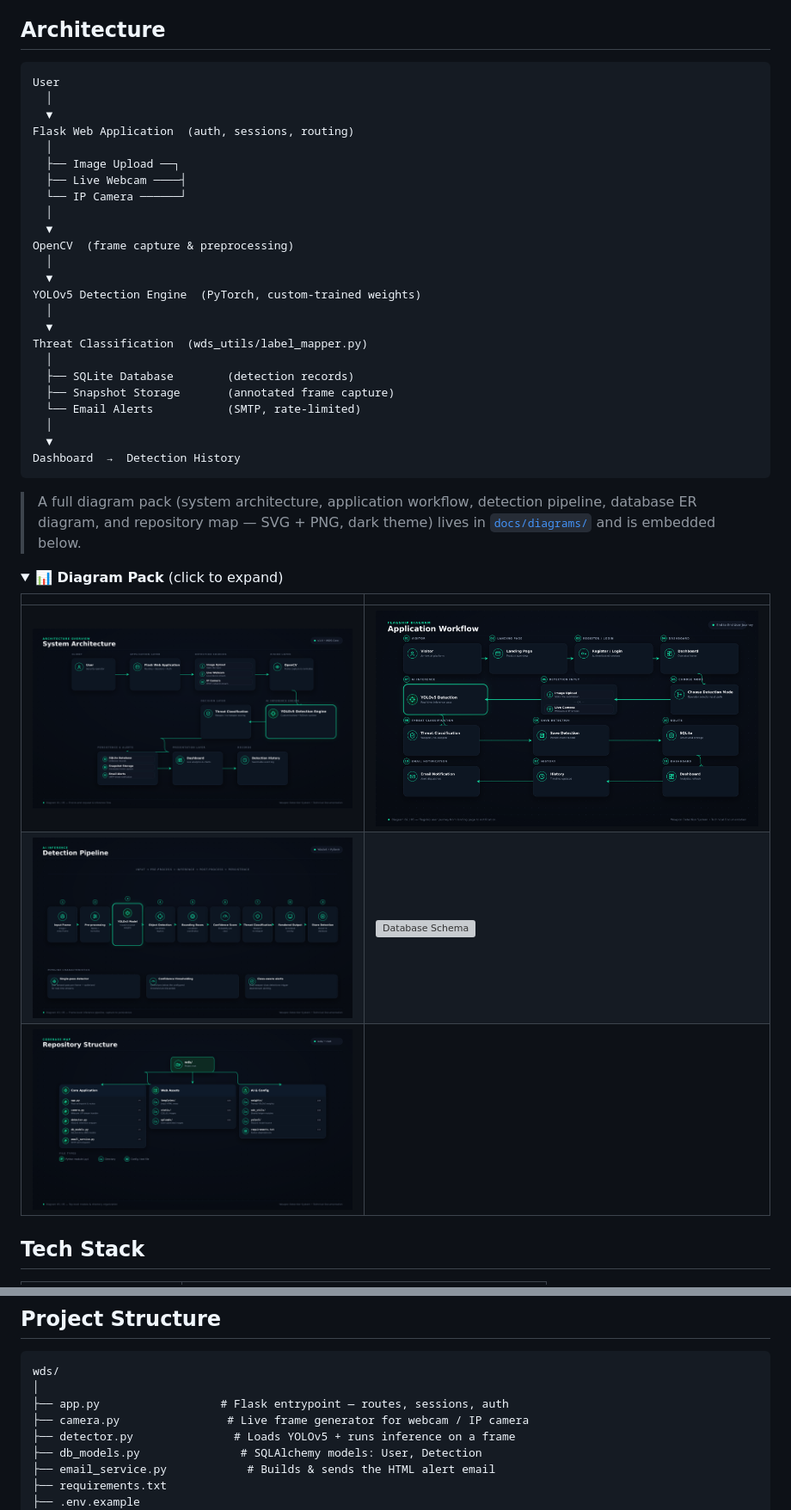
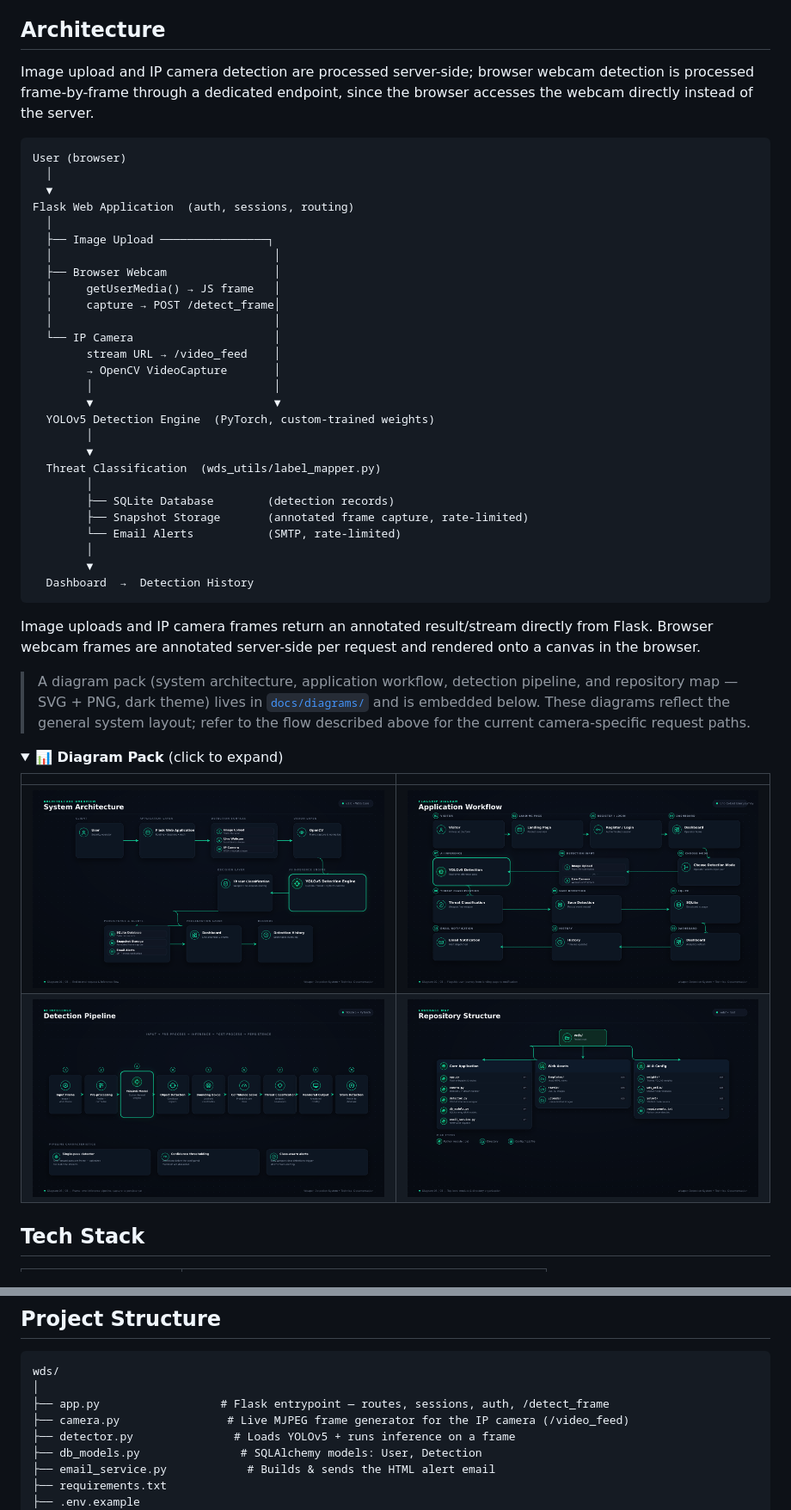
Before and after one commit to tanishqkumargupta/Weapon-Detection-System, a Markdown page: README.md, 2 parts joined by grey strips. Shown at 86% size. GitHub-like rendering; folded sections open; grey boxes are pictures that could not be loaded.

Commit message:
Revise README for improved clarity and structure
Updated README to enhance project details and features.

````diff
--- a/README.md
+++ b/README.md
@@ -104,34 +108,41 @@ Only detections that map to `Firearm`, `Knife`, or `Blunt Weapon` are treated as
 
 ## Architecture
 
+Image upload and IP camera detection are processed server-side; browser webcam detection is processed frame-by-frame through a dedicated endpoint, since the browser accesses the webcam directly instead of the server.
+
 ```
-User
+User (browser)
   │
   ▼
 Flask Web Application  (auth, sessions, routing)
   │
-  ├── Image Upload ──┐
-  ├── Live Webcam ────┤
-  └── IP Camera ──────┘
-  │
-  ▼
-OpenCV  (frame capture & preprocessing)
-  │
-  ▼
-YOLOv5 Detection Engine  (PyTorch, custom-trained weights)
-  │
-  ▼
-Threat Classification  (wds_utils/label_mapper.py)
-  │
-  ├── SQLite Database        (detection records)
-  ├── Snapshot Storage       (annotated frame capture)
-  └── Email Alerts           (SMTP, rate-limited)
-  │
-  ▼
-Dashboard  →  Detection History
+  ├── Image Upload ────────────────┐
+  │                                 │
+  ├── Browser Webcam                │
+  │     getUserMedia() → JS frame   │
+  │     capture → POST /detect_frame│
+  │                                 │
+  └── IP Camera                     │
+        stream URL → /video_feed    │
+        → OpenCV VideoCapture       │
+        │                           │
+        ▼                           ▼
+  YOLOv5 Detection Engine  (PyTorch, custom-trained weights)
+        │
+        ▼
+  Threat Classification  (wds_utils/label_mapper.py)
+        │
+        ├── SQLite Database        (detection records)
+        ├── Snapshot Storage       (annotated frame capture, rate-limited)
+        └── Email Alerts           (SMTP, rate-limited)
+        │
+        ▼
+  Dashboard  →  Detection History
 ```
 
-> A full diagram pack (system architecture, application workflow, detection pipeline, database ER diagram, and repository map — SVG + PNG, dark theme) lives in [`docs/diagrams/`](docs/diagrams) and is embedded below.
+Image uploads and IP camera frames return an annotated result/stream directly from Flask. Browser webcam frames are annotated server-side per request and rendered onto a canvas in the browser.
+
+> A diagram pack (system architecture, application workflow, detection pipeline, and repository map — SVG + PNG, dark theme) lives in [`docs/diagrams/`](docs/diagrams) and is embedded below. These diagrams reflect the general system layout; refer to the flow described above for the current camera-specific request paths.
 
 <details>
 <summary><strong>📊 Diagram Pack</strong> (click to expand)</summary>
@@ -139,8 +150,7 @@ Dashboard  →  Detection History
 | | |
 |---|---|
 | ![System Architecture](docs/diagrams/system-architecture.png) | ![Application Workflow](docs/diagrams/application-workflow.png) |
-| ![Detection Pipeline](docs/diagrams/detection-pipeline.png) | ![Database Schema](docs/diagrams/database-schema.png) |
-| ![Repository Structure](docs/diagrams/repository-structure.png) | |
+| ![Detection Pipeline](docs/diagrams/detection-pipeline.png) | ![Repository Structure](docs/diagrams/repository-structure.png) |
 
 </details>
 
@@ -166,8 +176,8 @@ Exact package versions are pinned in [`requirements.txt`](requirements.txt).
 ```text
 wds/
 │
-├── app.py                  # Flask entrypoint — routes, sessions, auth
-├── camera.py                # Live frame generator for webcam / IP camera
+├── app.py                  # Flask entrypoint — routes, sessions, auth, /detect_frame
+├── camera.py                # Live MJPEG frame generator for the IP camera (/video_feed)
 ├── detector.py               # Loads YOLOv5 + runs inference on a frame
 ├── db_models.py               # SQLAlchemy models: User, Detection
 ├── email_service.py            # Builds & sends the HTML alert email
````
Also changed, not shown: other parts of README.md (+30 -16 lines).
